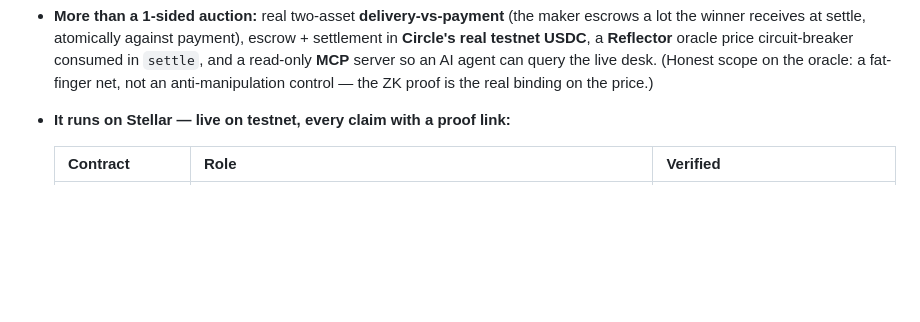
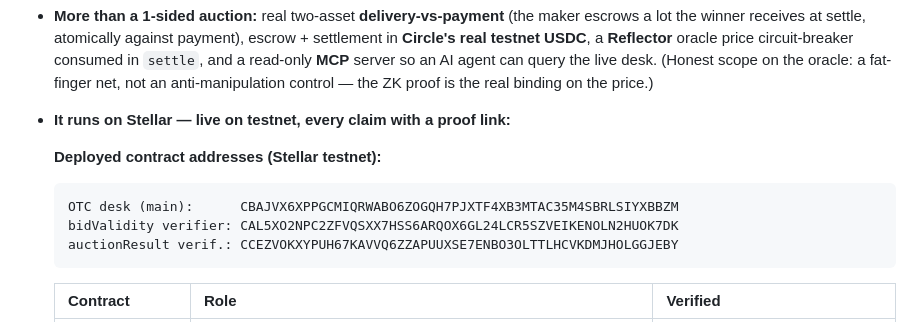
Before and after one commit to PugarHuda/segel, a Markdown page: README.md, the part around the change. Drawn GitHub-style; blank space fills up the shorter version.

Commit message:
docs: surface deployed contract addresses as plain text in the README
APAC Stellar Hackathon requires the contract address to be in the README; the IDs
were only inside stellar.expert link URLs, so a reviewer scanning the page saw
"otc desk" rather than the address. Now listed plainly above the table.

Co-Authored-By: Claude Opus 4.8 <noreply@anthropic.com>

````diff
--- a/README.md
+++ b/README.md
@@ -45,6 +45,14 @@ oracle that backstops settlement with a price circuit-breaker.
   can query the live desk. (Honest scope on the oracle: a fat-finger net, not an
   anti-manipulation control — the ZK proof is the real binding on the price.)
 - **It runs on Stellar — live on testnet, every claim with a proof link:**
+
+  **Deployed contract addresses (Stellar testnet):**
+
+  ```
+  OTC desk (main):      CBAJVX6XPPGCMIQRWABO6ZOGQH7PJXTF4XB3MTAC35M4SBRLSIYXBBZM
+  bidValidity verifier: CAL5XO2NPC2ZFVQSXX7HSS6ARQOX6GL24LCR5SZVEIKENOLN2HUOK7DK
+  auctionResult verif.: CCEZVOKXYPUH67KAVVQ6ZZAPUUXSE7ENBO3OLTTLHCVKDMJHOLGGJEBY
+  ```
 
   | Contract | Role | Verified |
   |---|---|---|
````
